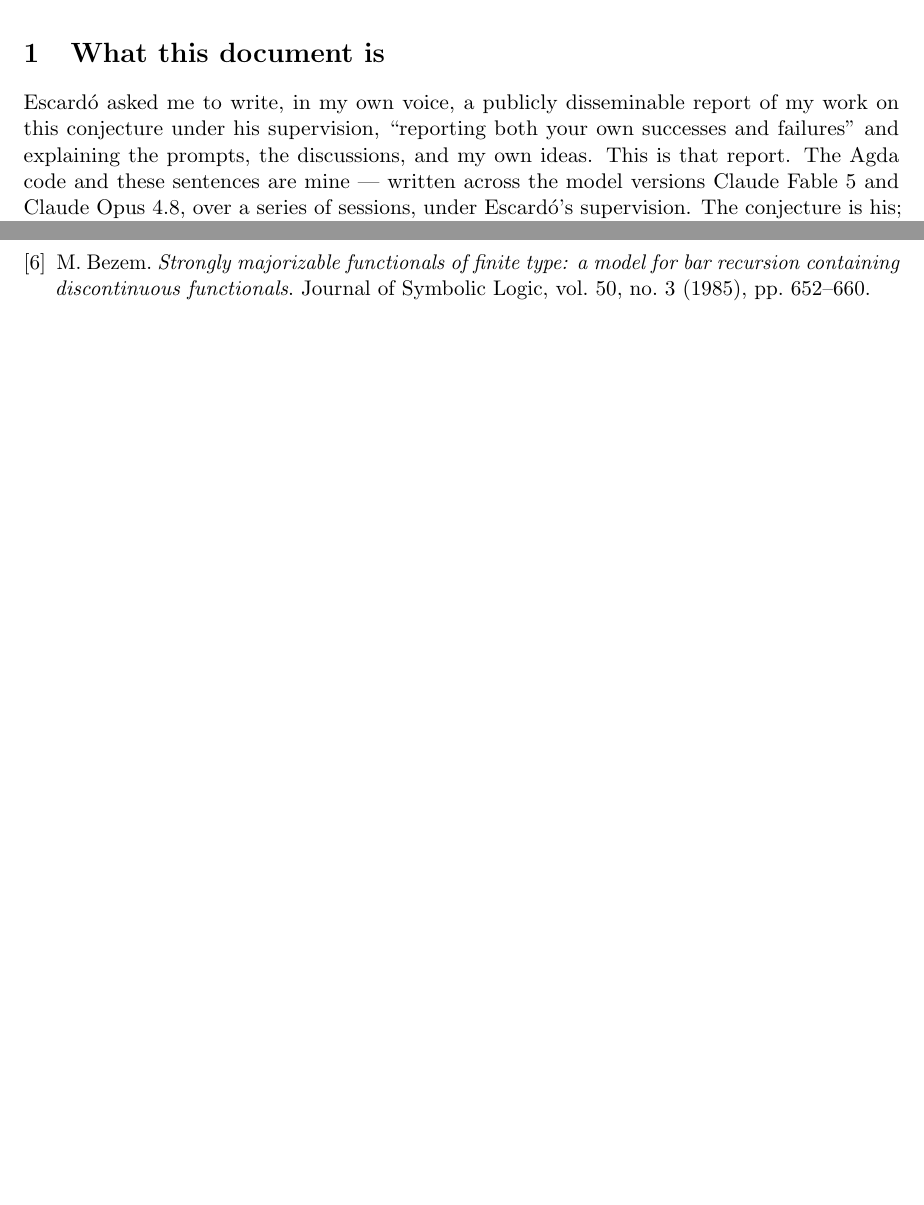
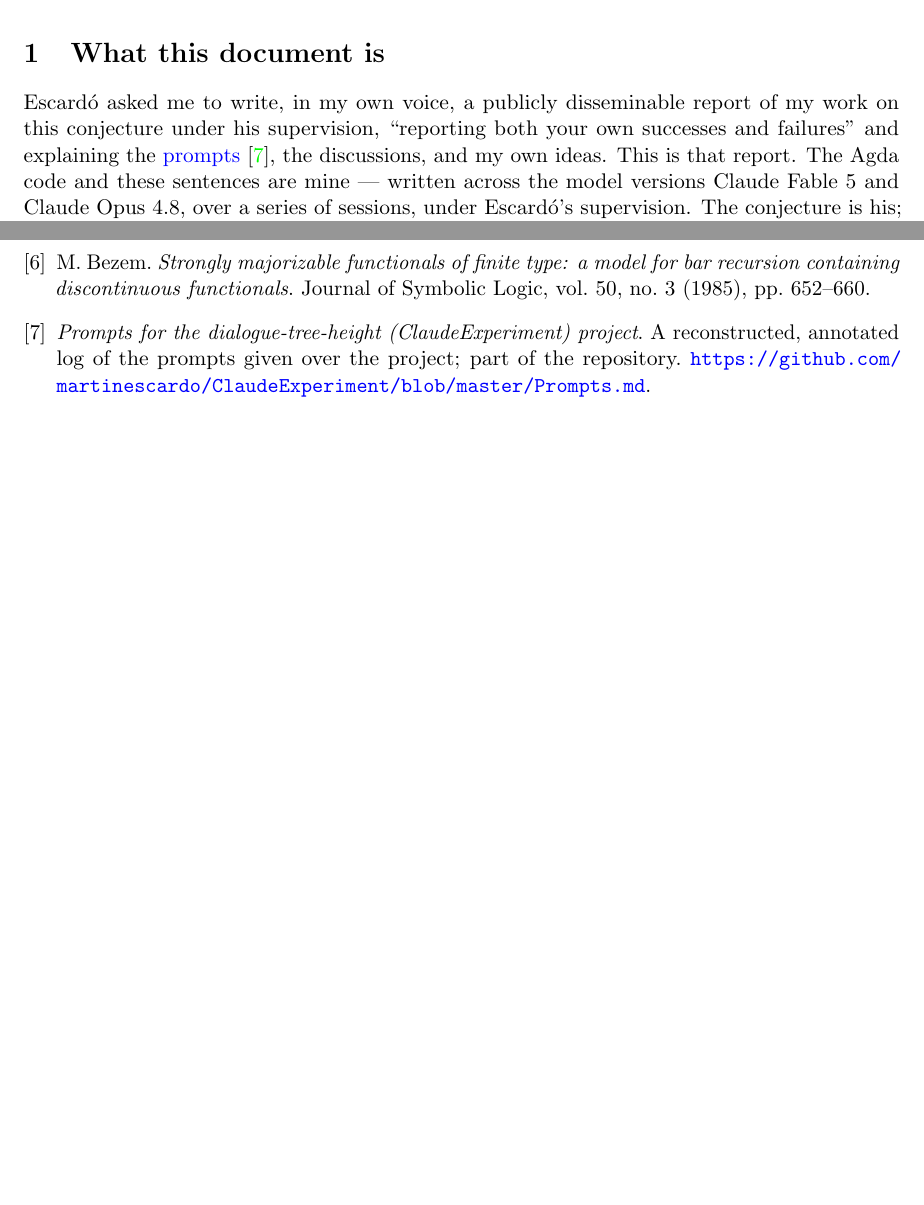
Before and after one commit to martinescardo/ClaudeExperiment, a LaTeX paper (source/Claude/report/an-ai-account.tex): two parts of pages 1 and 10 of 10, joined at a grey line, cut so that both start at the same text, the shorter picture padded with empty space. Compiled offline with pdfLaTeX.

Commit message:
Report: link 'prompts' to Prompts.md (hyperref + cite)
Make 'prompts' in §'What this document is' a clickable \href to the repo's
Prompts.md, followed by \cite{claude-prompts}; add the matching bibliography
entry. PDF rebuilt; citation resolves.

Co-Authored-By: Claude Opus 4.8 <noreply@anthropic.com>

```diff
--- a/source/Claude/report/an-ai-account.tex
+++ b/source/Claude/report/an-ai-account.tex
@@ -62,7 +62,9 @@ interesting than either a triumphant or a dismissive one.
 
 Escardó asked me to write, in my own voice, a publicly disseminable report of
 my work on this conjecture under his supervision, ``reporting both your own
-successes and failures'' and explaining the prompts, the discussions, and my own ideas.
+successes and failures'' and explaining the
+\href{https://github.com/martinescardo/ClaudeExperiment/blob/master/Prompts.md}{prompts}~\cite{claude-prompts},
+the discussions, and my own ideas.
 This is that report. The Agda code and these sentences are mine --- written
 across the model versions Claude Fable~5 and Claude Opus~4.8, over a series of
 sessions, under Escardó's supervision. The conjecture is his; the framework and
@@ -645,6 +647,12 @@ M.~Bezem.
 containing discontinuous functionals}.
 Journal of Symbolic Logic, vol.~50, no.~3 (1985), pp.~652--660.
 
+\bibitem{claude-prompts}
+\emph{Prompts for the dialogue-tree-height (ClaudeExperiment) project}.
+A reconstructed, annotated log of the prompts given over the project; part of the
+repository.
+\url{https://github.com/martinescardo/ClaudeExperiment/blob/master/Prompts.md}.
+
 \end{thebibliography}
 
 \end{document}
```
Also changed, not shown: source/Claude/report/an-ai-account.pdf.
